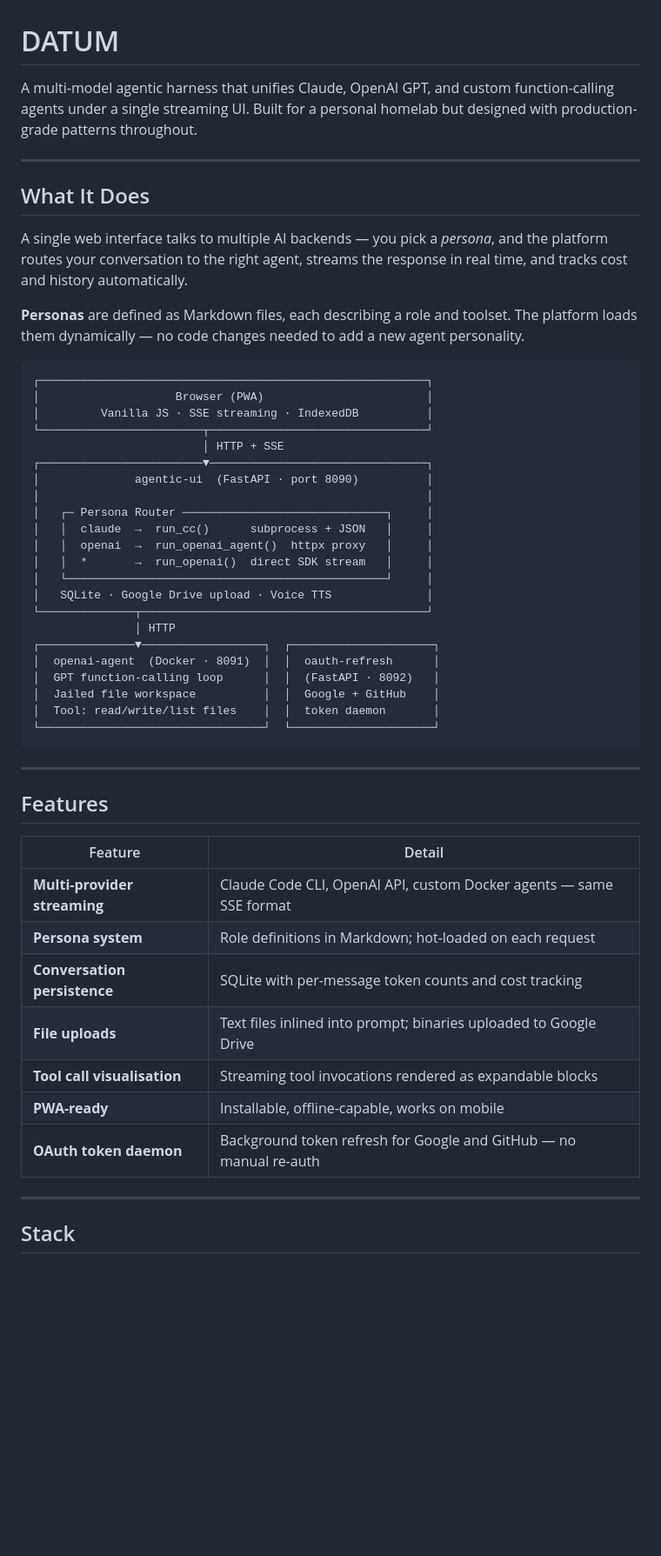
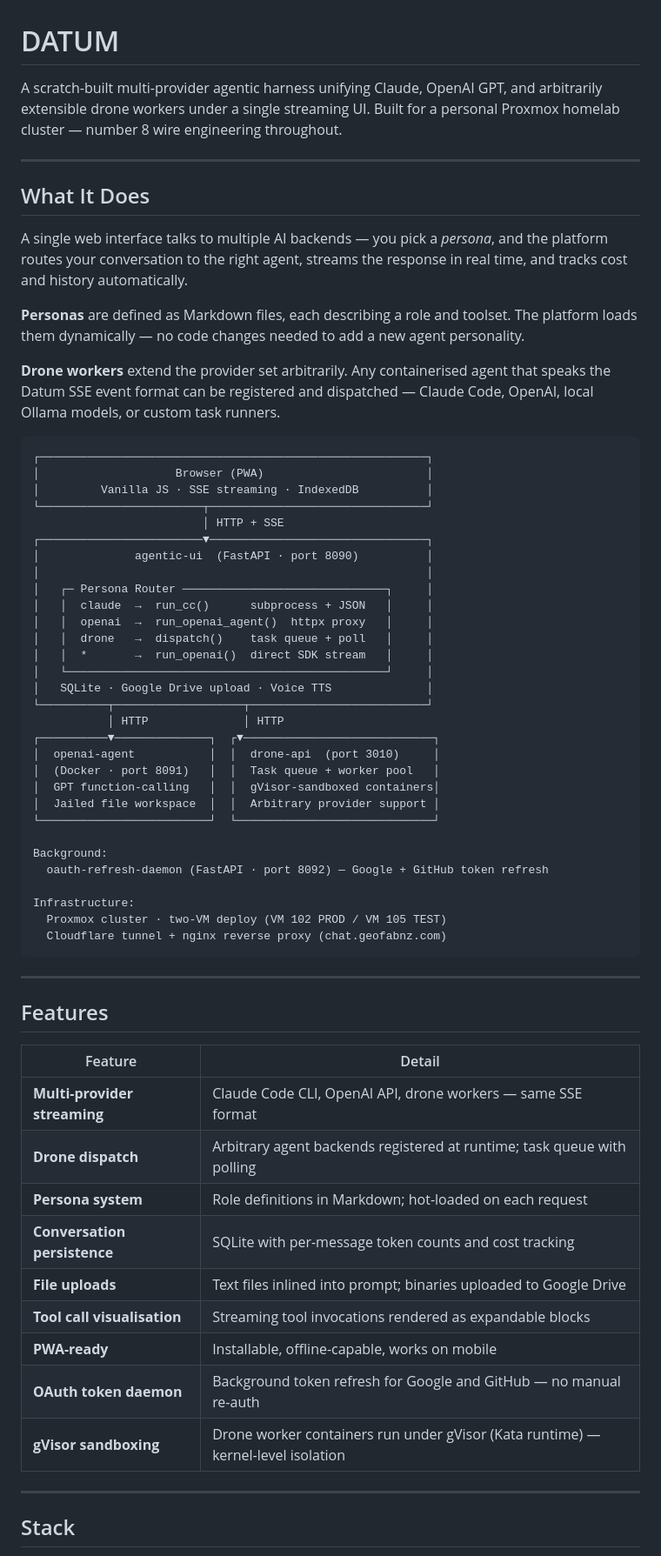
Before and after one commit to mrodger/Datum, a Markdown page: README.md, the part around one of its changes. Shown at 87% size. Rendered like a GitHub page; blank space fills up the shorter version.

Commit message:
docs: update README — fix son-of-anton, add drone dispatch, Proxmox, gVisor

````diff
--- a/README.md
+++ b/README.md
@@ -1,6 +1,6 @@
 # DATUM
 
-A multi-model agentic harness that unifies Claude, OpenAI GPT, and custom function-calling agents under a single streaming UI. Built for a personal homelab but designed with production-grade patterns throughout.
+A scratch-built multi-provider agentic harness unifying Claude, OpenAI GPT, and arbitrarily extensible drone workers under a single streaming UI. Built for a personal Proxmox homelab cluster — number 8 wire engineering throughout.
 
 ---
 
@@ -9,6 +9,8 @@ A multi-model agentic harness that unifies Claude, OpenAI GPT, and custom functi
 A single web interface talks to multiple AI backends — you pick a *persona*, and the platform routes your conversation to the right agent, streams the response in real time, and tracks cost and history automatically.
 
 **Personas** are defined as Markdown files, each describing a role and toolset. The platform loads them dynamically — no code changes needed to add a new agent personality.
+
+**Drone workers** extend the provider set arbitrarily. Any containerised agent that speaks the Datum SSE event format can be registered and dispatched — Claude Code, OpenAI, local Ollama models, or custom task runners.
 
 ```
 ┌─────────────────────────────────────────────────────────┐
@@ -22,17 +24,25 @@ A single web interface talks to multiple AI backends — you pick a *persona*, a
 │   ┌─ Persona Router ──────────────────────────────┐     │
 │   │  claude  →  run_cc()      subprocess + JSON   │     │
 │   │  openai  →  run_openai_agent()  httpx proxy   │     │
+│   │  drone   →  dispatch()    task queue + poll   │     │
 │   │  *       →  run_openai()  direct SDK stream   │     │
 │   └───────────────────────────────────────────────┘     │
 │   SQLite · Google Drive upload · Voice TTS              │
-└──────────────┬──────────────────────────────────────────┘
-               │ HTTP
-┌──────────────▼──────────────────┐  ┌─────────────────────┐
-│  openai-agent  (Docker · 8091)  │  │  oauth-refresh      │
-│  GPT function-calling loop      │  │  (FastAPI · 8092)   │
-│  Jailed file workspace          │  │  Google + GitHub    │
-│  Tool: read/write/list files    │  │  token daemon       │
-└─────────────────────────────────┘  └─────────────────────┘
+└──────────┬───────────────────┬──────────────────────────┘
+           │ HTTP              │ HTTP
+┌──────────▼──────────────┐  ┌▼────────────────────────────┐
+│  openai-agent           │  │  drone-api  (port 3010)     │
+│  (Docker · port 8091)   │  │  Task queue + worker pool   │
+│  GPT function-calling   │  │  gVisor-sandboxed containers│
+│  Jailed file workspace  │  │  Arbitrary provider support │
+└─────────────────────────┘  └─────────────────────────────┘
+
+Background:
+  oauth-refresh-daemon (FastAPI · port 8092) — Google + GitHub token refresh
+
+Infrastructure:
+  Proxmox cluster · two-VM deploy (VM 102 PROD / VM 105 TEST)
+  Cloudflare tunnel + nginx reverse proxy (chat.geofabnz.com)
 ```
 
 ---
@@ -41,13 +51,15 @@ A single web interface talks to multiple AI backends — you pick a *persona*, a
 
 | Feature | Detail |
 |---------|--------|
-| **Multi-provider streaming** | Claude Code CLI, OpenAI API, custom Docker agents — same SSE format |
+| **Multi-provider streaming** | Claude Code CLI, OpenAI API, drone workers — same SSE format |
+| **Drone dispatch** | Arbitrary agent backends registered at runtime; task queue with polling |
 | **Persona system** | Role definitions in Markdown; hot-loaded on each request |
 | **Conversation persistence** | SQLite with per-message token counts and cost tracking |
 | **File uploads** | Text files inlined into prompt; binaries uploaded to Google Drive |
 | **Tool call visualisation** | Streaming tool invocations rendered as expandable blocks |
 | **PWA-ready** | Installable, offline-capable, works on mobile |
 | **OAuth token daemon** | Background token refresh for Google and GitHub — no manual re-auth |
+| **gVisor sandboxing** | Drone worker containers run under gVisor (Kata runtime) — kernel-level isolation |
 
 ---
 
````
Also changed, not shown: other parts of README.md (+42 -15 lines).
